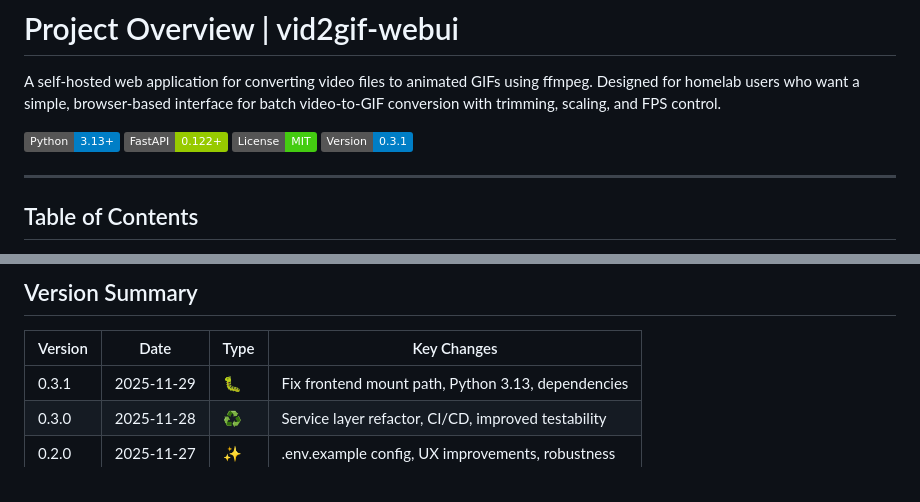
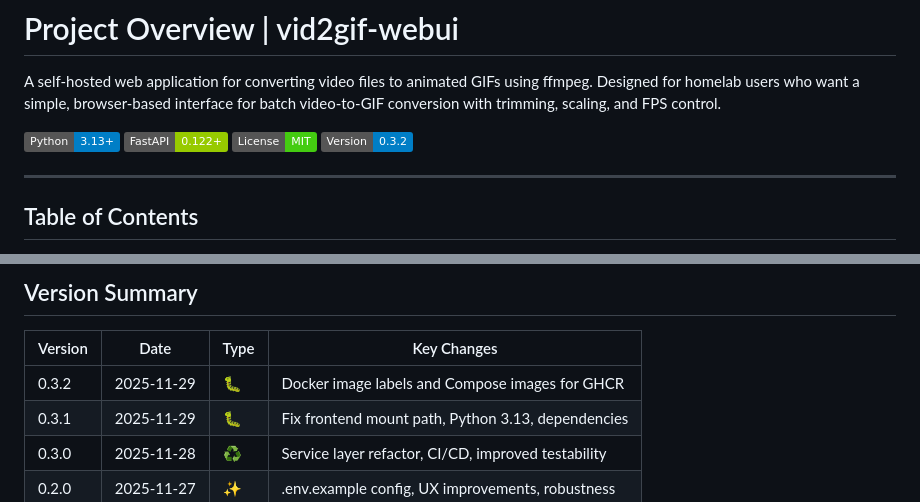
Before and after one commit to beecave-homelab/vid2gif-webui, a Markdown page: project-overview.md, 2 parts joined by grey strips. Rendered like a GitHub page; badges without logos.

```diff
--- a/project-overview.md
+++ b/project-overview.md
@@ -12,7 +12,7 @@ A self-hosted web application for converting video files to animated GIFs using
 [![Python](https://img.shields.io/badge/Python-3.13+-blue)](https://www.python.org/)
 [![FastAPI](https://img.shields.io/badge/FastAPI-0.122+-green)](https://fastapi.tiangolo.com/)
 [![License](https://img.shields.io/badge/License-MIT-brightgreen)](LICENSE)
-[![Version](https://img.shields.io/badge/Version-0.3.1-blue)](#version-summary)
+[![Version](https://img.shields.io/badge/Version-0.3.2-blue)](#version-summary)
 
 ---
 
@@ -58,6 +58,7 @@ Access the WebUI at `http://localhost:8080` (local/PDM or production Docker) or
 
 | Version | Date       | Type | Key Changes                                      |
 |---------|------------|------|--------------------------------------------------|
+| 0.3.2   | 2025-11-29 | 🐛   | Docker image labels and Compose images for GHCR |
 | 0.3.1   | 2025-11-29 | 🐛   | Fix frontend mount path, Python 3.13, dependencies |
 | 0.3.0   | 2025-11-28 | ♻️   | Service layer refactor, CI/CD, improved testability |
 | 0.2.0   | 2025-11-27 | ✨   | .env.example config, UX improvements, robustness |
```
Also changed, not shown: README.md (+1 -1 lines), VERSIONS.md (+24 -2 lines).
